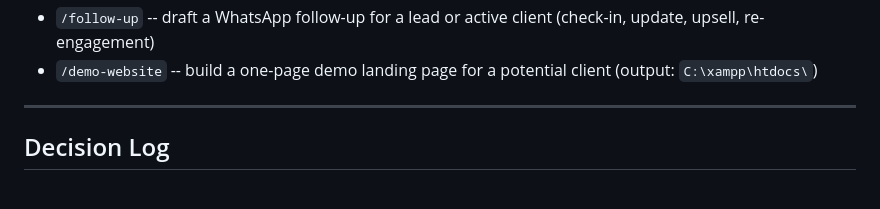
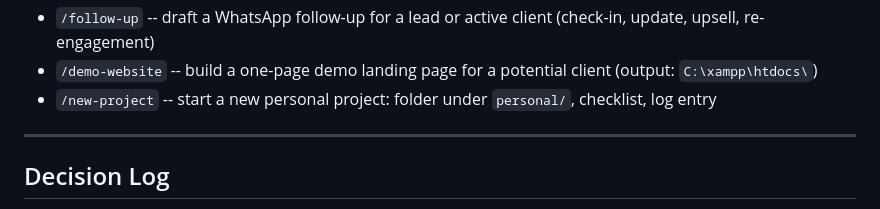
Before and after one commit to Azriel-Fajar/AI-assistant, a Markdown page: CLAUDE.md, the part around the change. Rendered like a GitHub page.

Commit message:
Add new-project skill and update CLAUDE.md

```diff
--- a/CLAUDE.md
+++ b/CLAUDE.md
@@ -41,6 +41,7 @@ Custom skills live in `.claude/skills/`. Each skill: `.claude/skills/skill-name/
 - `/client-proposal` -- generate a scoped proposal (WhatsApp summary or full document) for a prospective client
 - `/follow-up` -- draft a WhatsApp follow-up for a lead or active client (check-in, update, upsell, re-engagement)
 - `/demo-website` -- build a one-page demo landing page for a potential client (output: `C:\xampp\htdocs\`)
+- `/new-project` -- start a new personal project: folder under `personal/`, checklist, log entry
 
 
 ---
```
Also changed, not shown: 1 other file.
